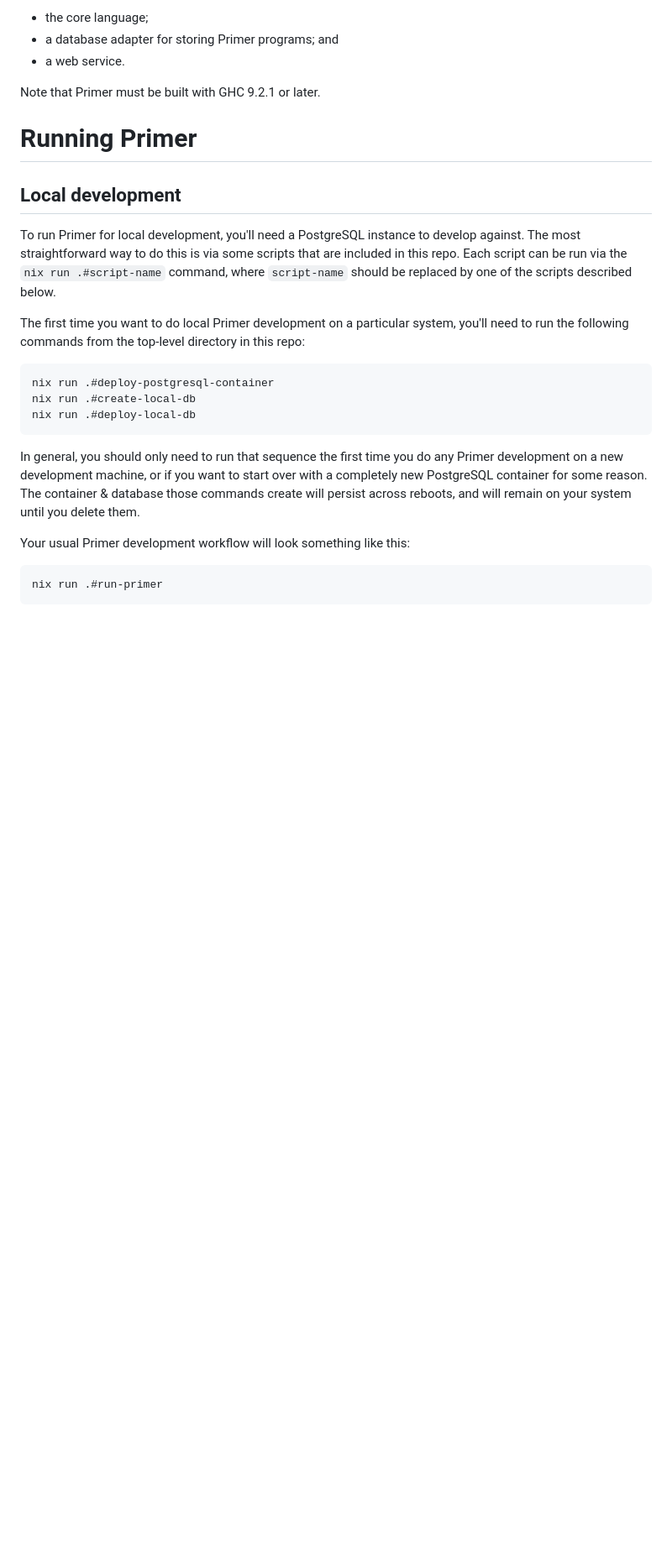
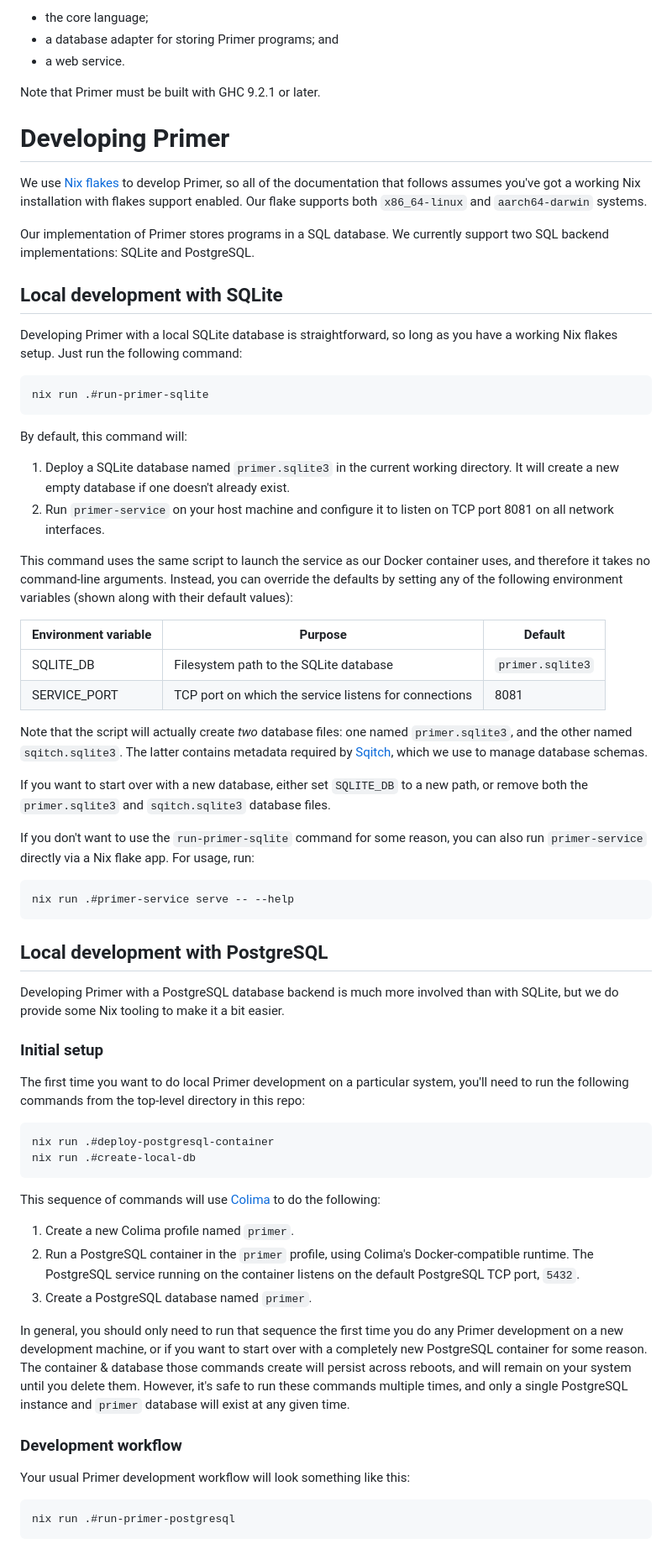
Before and after one commit to hackworthltd/primer, a Markdown page: README.md, the part around one of its changes. Shown at 84% size. Drawn GitHub-style; blank space fills up the shorter version.

````diff
--- a/README.md
+++ b/README.md
@@ -12,15 +12,70 @@ repository contains Haskell implementations of:
 
 Note that Primer must be built with GHC 9.2.1 or later.
 
-# Running Primer
+# Developing Primer
 
-## Local development
+We use [Nix flakes](https://nixos.wiki/wiki/Flakes) to develop Primer,
+so all of the documentation that follows assumes you've got a working
+Nix installation with flakes support enabled. Our flake supports both
+`x86_64-linux` and `aarch64-darwin` systems.
 
-To run Primer for local development, you'll need a PostgreSQL instance
-to develop against. The most straightforward way to do this is via
-some scripts that are included in this repo. Each script can be run
-via the `nix run .#script-name` command, where `script-name` should be
-replaced by one of the scripts described below.
+Our implementation of Primer stores programs in a SQL database. We
+currently support two SQL backend implementations: SQLite and
+PostgreSQL.
+
+## Local development with SQLite
+
+Developing Primer with a local SQLite database is straightforward, so
+long as you have a working Nix flakes setup. Just run the following
+command:
+
+```sh
+nix run .#run-primer-sqlite
+```
+
+By default, this command will:
+
+1. Deploy a SQLite database named `primer.sqlite3` in the current
+   working directory. It will create a new empty database if one
+   doesn't already exist.
+2. Run `primer-service` on your host machine and configure it to
+   listen on TCP port 8081 on all network interfaces.
+
+This command uses the same script to launch the service as our Docker
+container uses, and therefore it takes no command-line arguments.
+Instead, you can override the defaults by setting any of the following
+environment variables (shown along with their default values):
+
+| Environment variable   |      Purpose                                          |  Default         |
+|------------------------|-------------------------------------------------------|------------------|
+| SQLITE_DB              | Filesystem path to the SQLite database                | `primer.sqlite3` |
+| SERVICE_PORT           | TCP port on which the service listens for connections | 8081             |
+
+Note that the script will actually create *two* database files: one
+named `primer.sqlite3`, and the other named `sqitch.sqlite3`. The
+latter contains metadata required by
+[Sqitch](https://sqitch.org/docs/manual/sqitchtutorial-sqlite/), which
+we use to manage database schemas.
+
+If you want to start over with a new database, either set `SQLITE_DB`
+to a new path, or remove both the `primer.sqlite3` and
+`sqitch.sqlite3` database files.
+
+If you don't want to use the `run-primer-sqlite` command for some
+reason, you can also run `primer-service` directly via a Nix flake
+app. For usage, run:
+
+```sh
+nix run .#primer-service serve -- --help
+```
+
+## Local development with PostgreSQL
+
+Developing Primer with a PostgreSQL database backend is much more
+involved than with SQLite, but we do provide some Nix tooling to make
+it a bit easier.
+
+### Initial setup
 
 The first time you want to do local Primer development on a particular
 system, you'll need to run the following commands from the top-level
@@ -29,17 +84,30 @@ directory in this repo:
 ```sh
 nix run .#deploy-postgresql-container
 nix run .#create-local-db
-nix run .#deploy-local-db
 ```
+
+This sequence of commands will use
+[Colima](https://github.com/abiosoft/colima) to do the following:
+
+1. Create a new Colima profile named `primer`.
+2. Run a PostgreSQL container in the `primer` profile, using Colima's
+   Docker-compatible runtime. The PostgreSQL service running on the
+   container listens on the default PostgreSQL TCP port, `5432`.
+3. Create a PostgreSQL database named `primer`.
 
 In general, you should only need to run that sequence the first time
 you do any Primer development on a new development machine, or if you
 want to start over with a completely new PostgreSQL container for some
 reason. The container & database those commands create will persist
 across reboots, and will remain on your system until you delete them.
+However, it's safe to run these commands multiple times, and only a
+single PostgreSQL instance and `primer` database will exist at any
+given time.
+
+### Development workflow
 
 Your usual Primer development workflow will look something like this:
 
 ```sh
-nix run .#run-primer
+nix run .#run-primer-postgresql
 ```
````
Also changed, not shown: other parts of README.md (+58 -48 lines).
